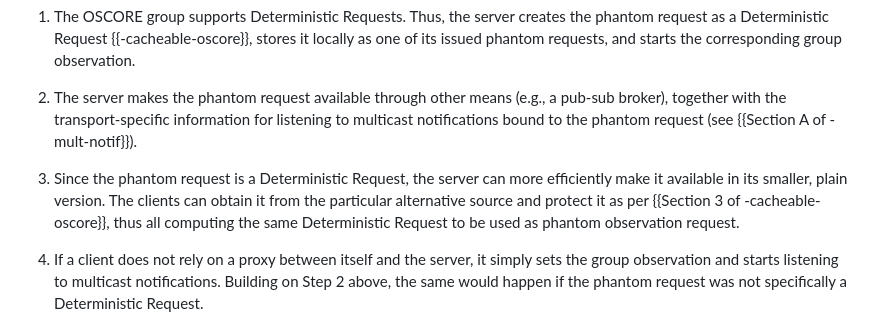
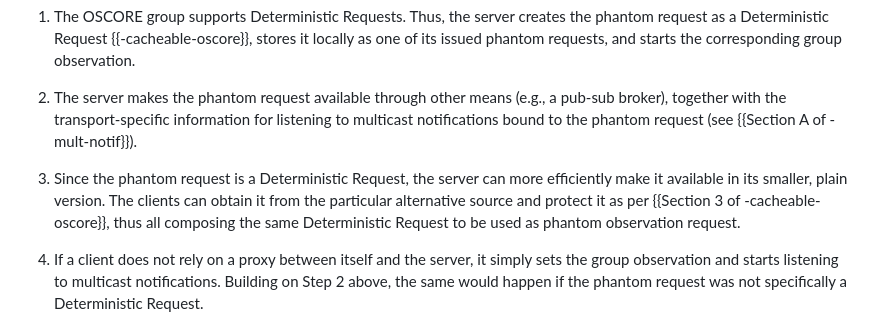
Before and after one commit to core-wg/multicast-notifications-proxy, a Markdown page: draft-ietf-core-multicast-notifications-proxy.md, the part around the change. Rendered like a GitHub page.

Commit message:
Editorial

```diff
--- a/draft-ietf-core-multicast-notifications-proxy.md
+++ b/draft-ietf-core-multicast-notifications-proxy.md
@@ -686,7 +686,7 @@ The example provided in this appendix as reflected by the message exchange shown
 
 2. The server makes the phantom request available through other means (e.g., a pub-sub broker), together with the transport-specific information for listening to multicast notifications bound to the phantom request (see {{Section A of -mult-notif}}).
 
-3. Since the phantom request is a Deterministic Request, the server can more efficiently make it available in its smaller, plain version. The clients can obtain it from the particular alternative source and protect it as per {{Section 3 of -cacheable-oscore}}, thus all computing the same Deterministic Request to be used as phantom observation request.
+3. Since the phantom request is a Deterministic Request, the server can more efficiently make it available in its smaller, plain version. The clients can obtain it from the particular alternative source and protect it as per {{Section 3 of -cacheable-oscore}}, thus all composing the same Deterministic Request to be used as phantom observation request.
 
 4. If a client does not rely on a proxy between itself and the server, it simply sets the group observation and starts listening to multicast notifications. Building on Step 2 above, the same would happen if the phantom request was not specifically a Deterministic Request.
 
```
